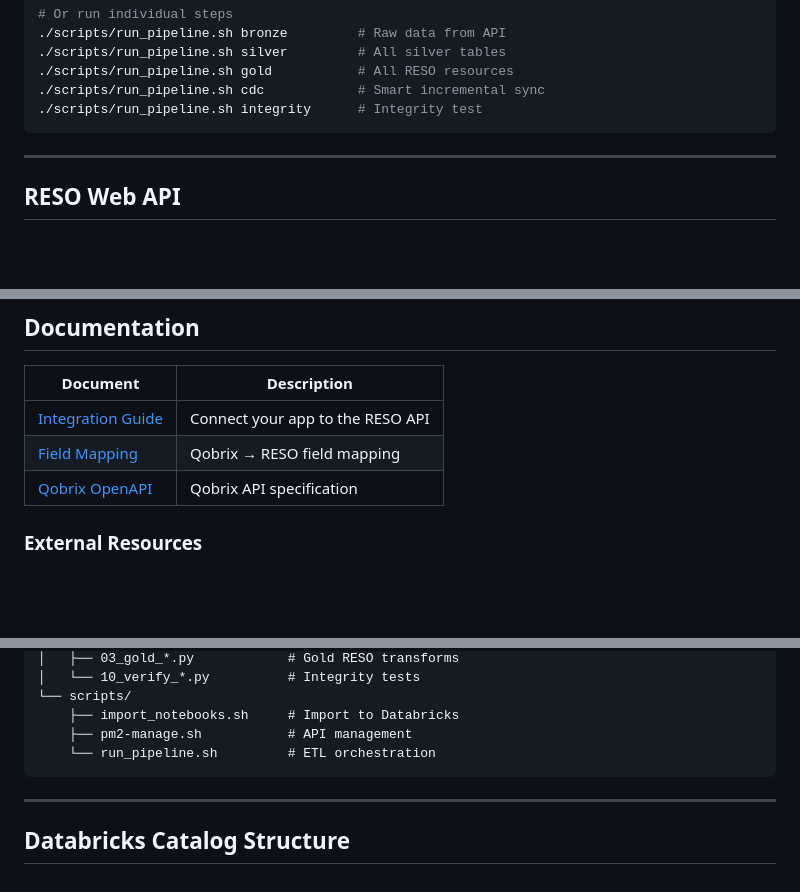
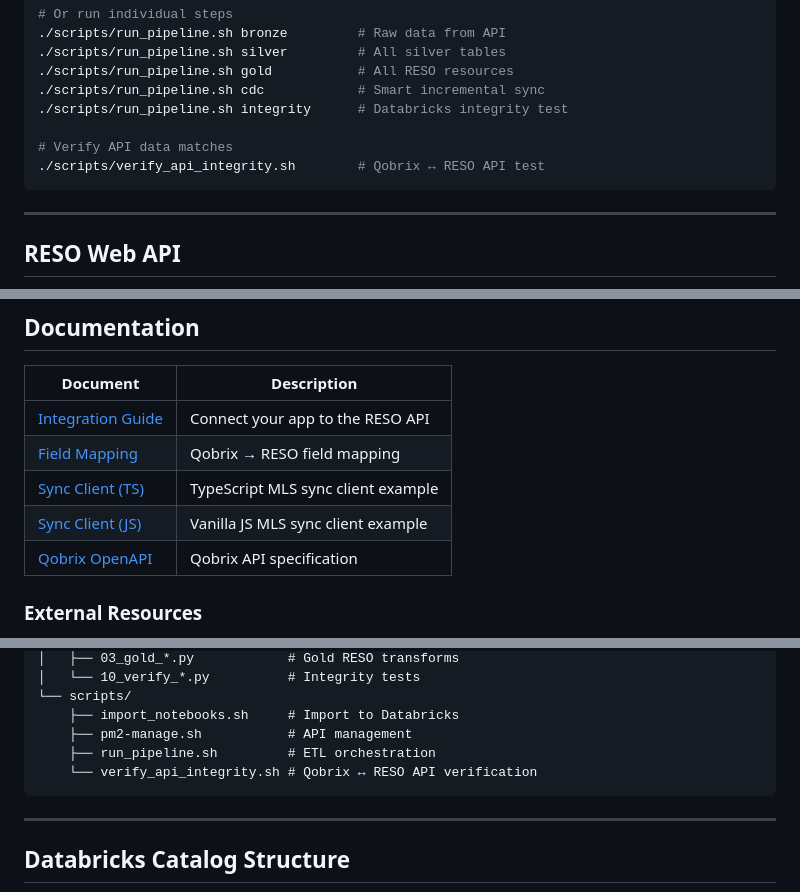
Before and after one commit to sharpsir-group/mls_2_0, a Markdown page: README.md, 3 parts joined by grey strips. Drawn GitHub-style; blank space fills up the shorter version.

Commit message:
docs: update README with verify_api_integrity.sh and sync client examples
- Add verify_api_integrity.sh to scripts section and Quick Start
- Update Media source to include project_media
- Add sync-client-example.ts and sync-client-example.js to docs table

````diff
--- a/README.md
+++ b/README.md
@@ -120,7 +120,10 @@ Generate OAuth secrets with: `openssl rand -hex 32`
 ./scripts/run_pipeline.sh silver         # All silver tables
 ./scripts/run_pipeline.sh gold           # All RESO resources
 ./scripts/run_pipeline.sh cdc            # Smart incremental sync
-./scripts/run_pipeline.sh integrity      # Integrity test
+./scripts/run_pipeline.sh integrity      # Databricks integrity test
+
+# Verify API data matches
+./scripts/verify_api_integrity.sh        # Qobrix ↔ RESO API test
 ```
 
 ---
@@ -165,6 +168,8 @@ See **[Integration Guide](docs/integration-guide.md)** for:
 |----------|-------------|
 | [Integration Guide](docs/integration-guide.md) | Connect your app to the RESO API |
 | [Field Mapping](docs/mapping.md) | Qobrix → RESO field mapping |
+| [Sync Client (TS)](docs/sync-client-example.ts) | TypeScript MLS sync client example |
+| [Sync Client (JS)](docs/sync-client-example.js) | Vanilla JS MLS sync client example |
 | [Qobrix OpenAPI](docs/qobrix_openapi.yaml) | Qobrix API specification |
 
 ### External Resources
@@ -197,7 +202,8 @@ mls_2_0/
 └── scripts/
     ├── import_notebooks.sh     # Import to Databricks
     ├── pm2-manage.sh           # API management
-    └── run_pipeline.sh         # ETL orchestration
+    ├── run_pipeline.sh         # ETL orchestration
+    └── verify_api_integrity.sh # Qobrix ↔ RESO API verification
 ```
 
 ---
````
Also changed, not shown: other parts of README.md (+1 -1 lines).
